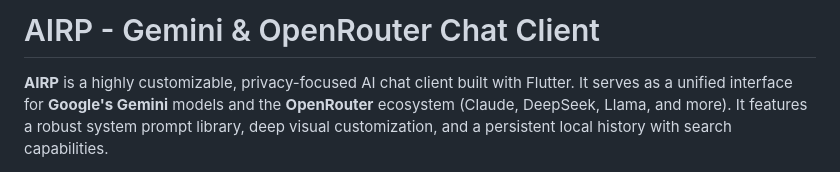
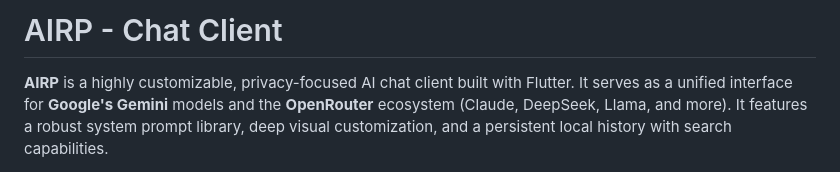
Before and after one commit to JCDC0/AIRP, a Markdown page: README.md, the part around the change. GitHub-like rendering.

```diff
--- a/README.md
+++ b/README.md
@@ -1,4 +1,4 @@
-# AIRP - Gemini & OpenRouter Chat Client
+# AIRP - Chat Client
 
 **AIRP** is a highly customizable, privacy-focused AI chat client built with Flutter. It serves as a unified interface for **Google's Gemini** models and the **OpenRouter** ecosystem (Claude, DeepSeek, Llama, and more). It features a robust system prompt library, deep visual customization, and a persistent local history with search capabilities.
 
```
